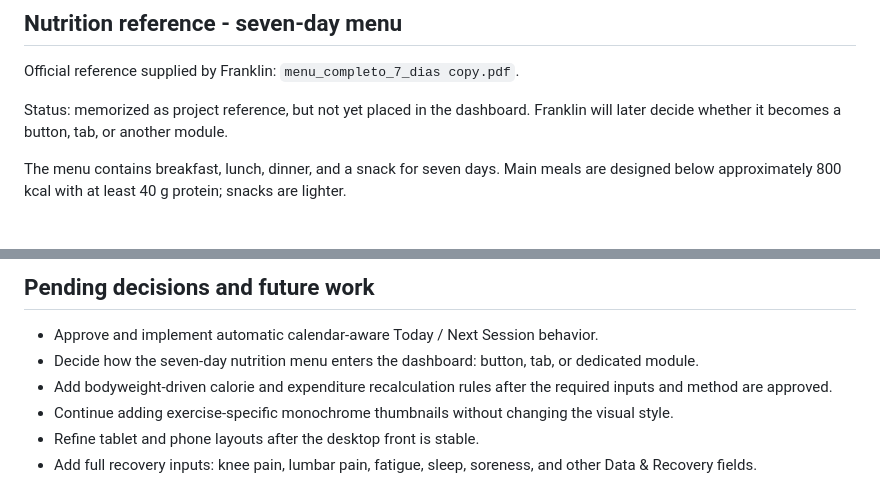
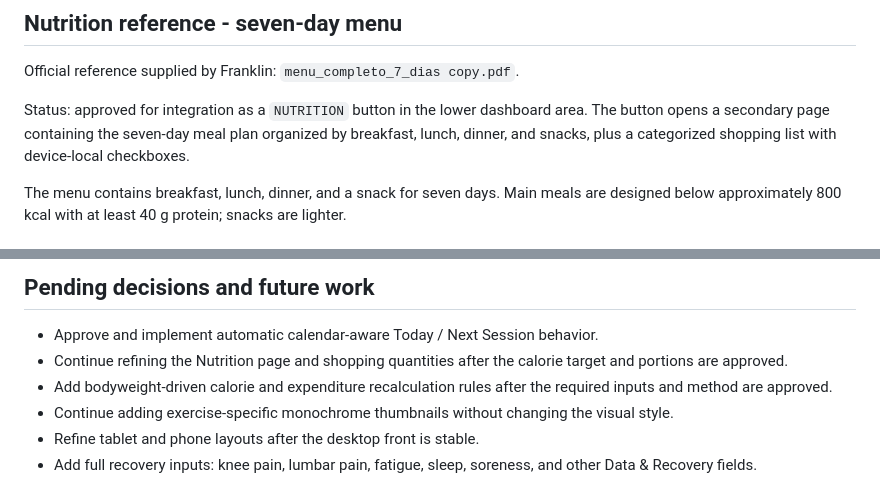
Before and after one commit to FranklinTovar/road95-dashboard, a Markdown page: ROAD95_PROJECT_CORE.md, 2 parts joined by grey strips. Drawn GitHub-style.

Commit message:
Record approved nutrition module decision

```diff
--- a/ROAD95_PROJECT_CORE.md
+++ b/ROAD95_PROJECT_CORE.md
@@ -67,7 +67,7 @@ This behavior must be implemented only after Franklin approves it.
 
 Official reference supplied by Franklin: `menu_completo_7_dias copy.pdf`.
 
-Status: memorized as project reference, but not yet placed in the dashboard. Franklin will later decide whether it becomes a button, tab, or another module.
+Status: approved for integration as a `NUTRITION` button in the lower dashboard area. The button opens a secondary page containing the seven-day meal plan organized by breakfast, lunch, dinner, and snacks, plus a categorized shopping list with device-local checkboxes.
 
 The menu contains breakfast, lunch, dinner, and a snack for seven days. Main meals are designed below approximately 800 kcal with at least 40 g protein; snacks are lighter.
 
@@ -141,7 +141,7 @@ The current version includes the approved front, 50/50 training/carousel layout,
 ## Pending decisions and future work
 
 - Approve and implement automatic calendar-aware Today / Next Session behavior.
-- Decide how the seven-day nutrition menu enters the dashboard: button, tab, or dedicated module.
+- Continue refining the Nutrition page and shopping quantities after the calorie target and portions are approved.
 - Add bodyweight-driven calorie and expenditure recalculation rules after the required inputs and method are approved.
 - Continue adding exercise-specific monochrome thumbnails without changing the visual style.
 - Refine tablet and phone layouts after the desktop front is stable.
```
